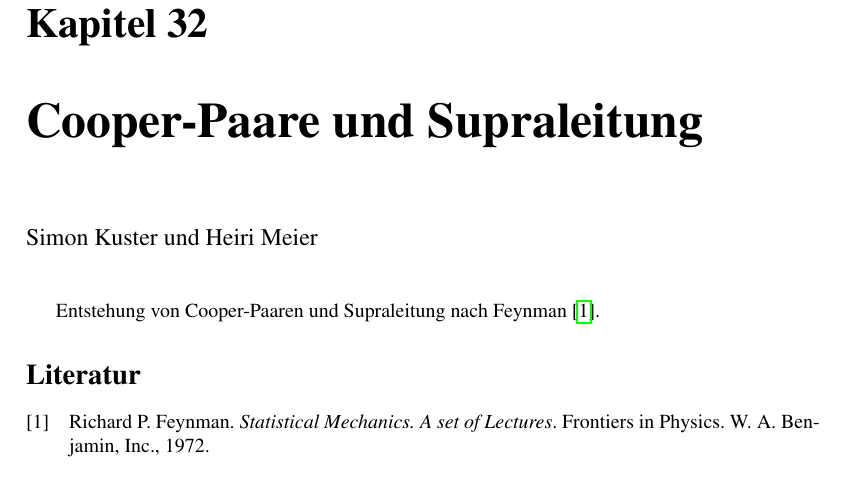
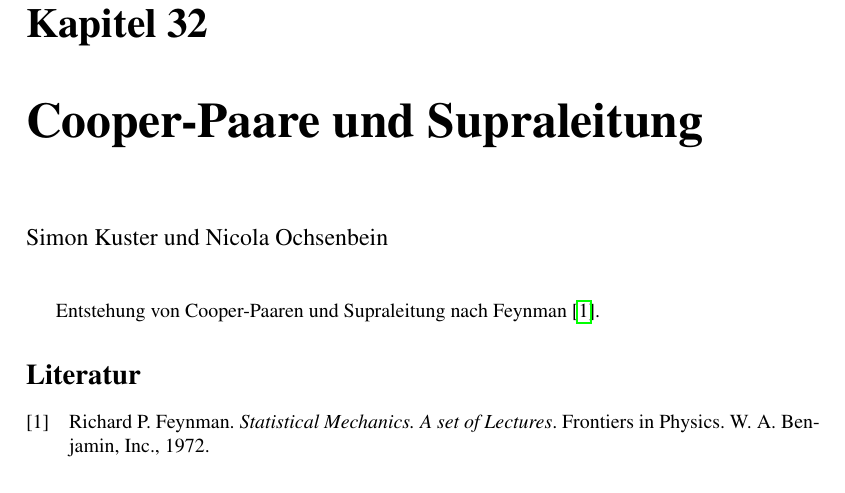
Before and after one commit to AndreasFMueller/SeminarQM, a LaTeX book (skript/skript.tex, which reads skript/supraleitung/main.tex): part of page 225 of 236, cut so that both start at the same text. Compiled offline with pdfLaTeX.

Commit message:
supraleitung

```diff
--- a/skript/supraleitung/main.tex
+++ b/skript/supraleitung/main.tex
@@ -1,7 +1,7 @@
 \chapter{Cooper-Paare und Supraleitung\label{chapter:supraleitung}}
 \lhead{Cooper-Paare und Supraleitung}
 \begin{refsection}
-\chapterauthor{Simon Kuster und Heiri Meier}
+\chapterauthor{Simon Kuster und Nicola Ochsenbein}
 
 Entstehung von Cooper-Paaren und Supraleitung nach Feynman
 \cite{supraleitung:feynman}.
```
